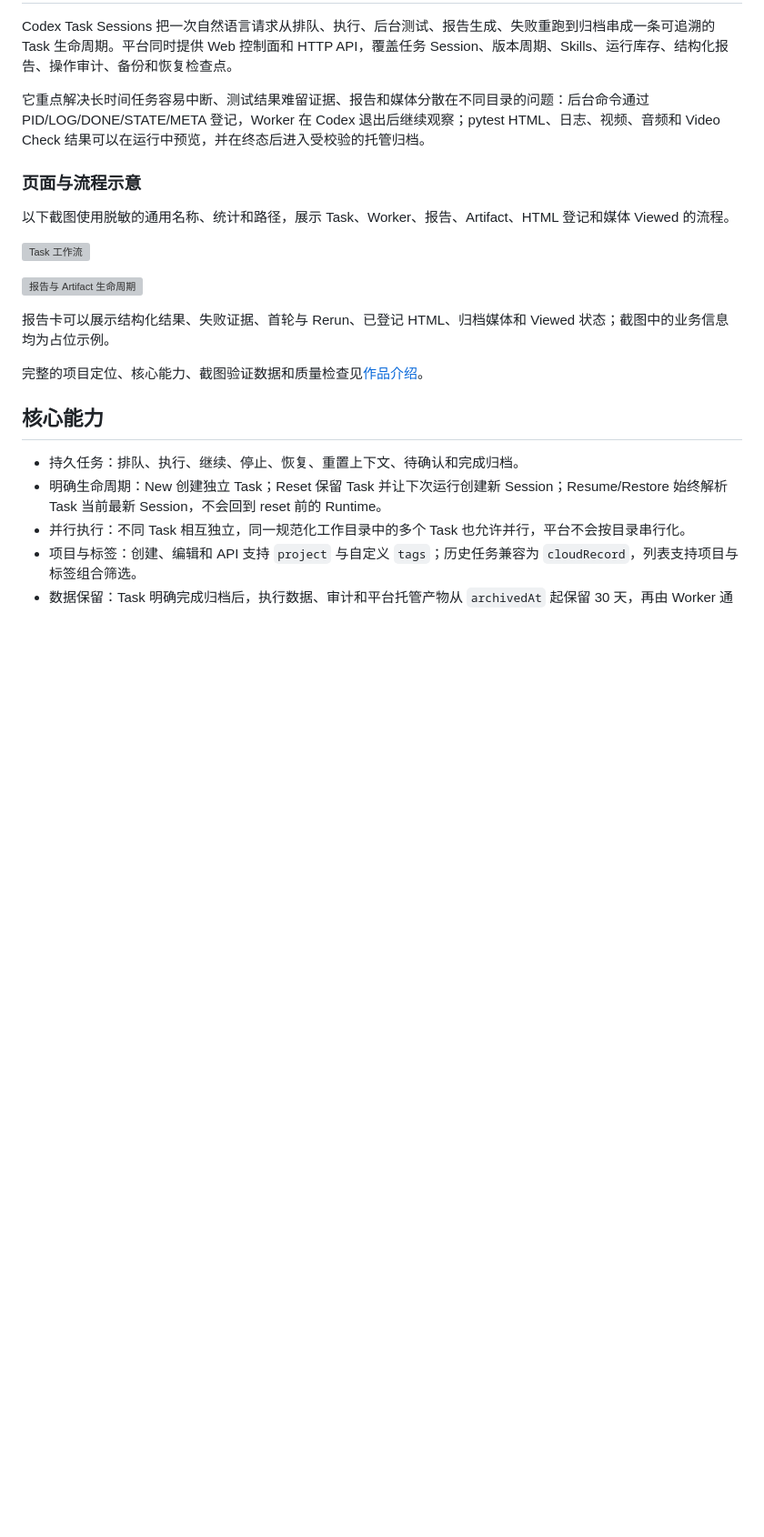
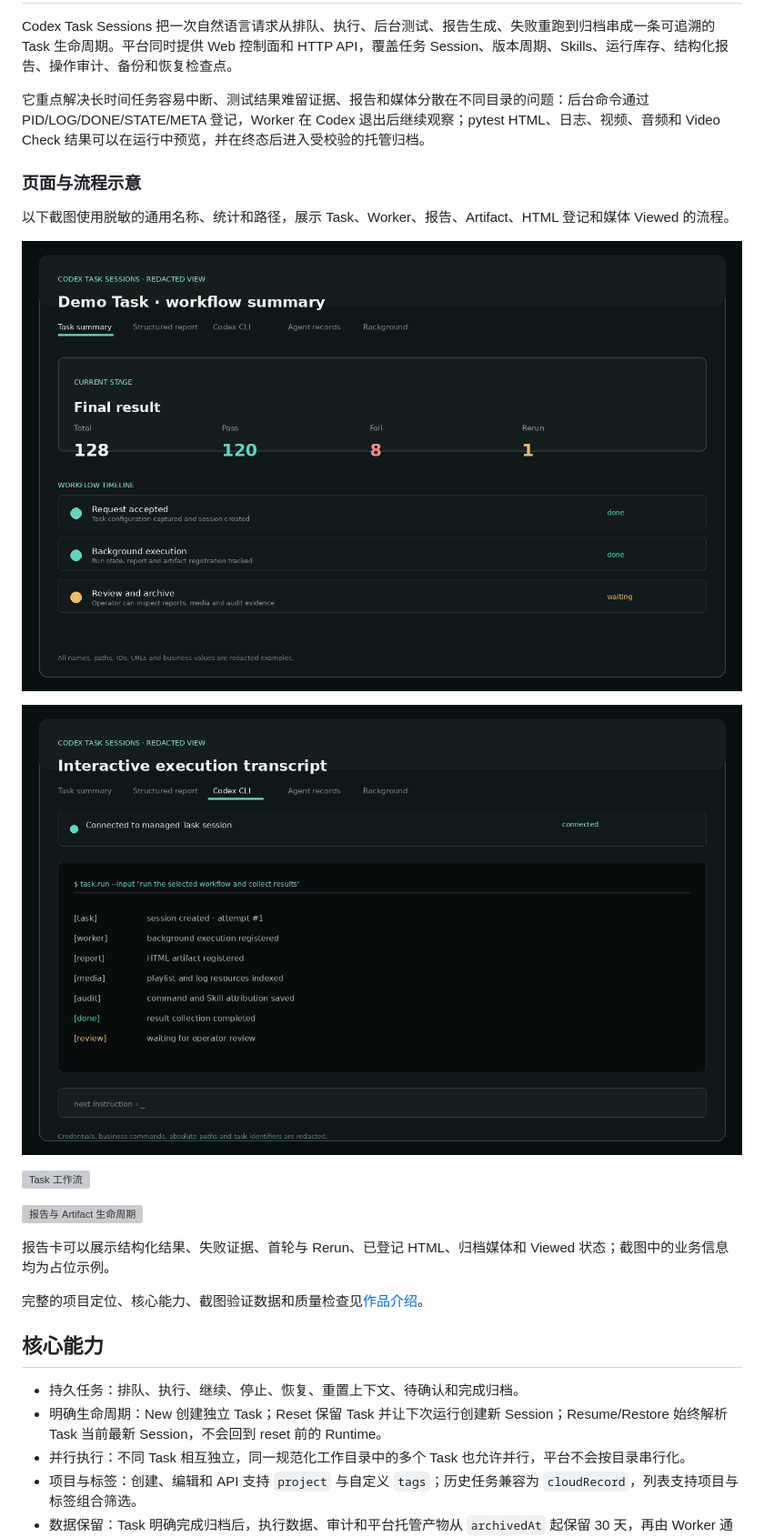
Before and after one commit to CAKCode/AI-action-record-management, a Markdown page: README.md, the part around the change. Shown: that part at 91% size. GitHub-like rendering; pictures changed too: docs/screenshots/task-codex-cli-redacted.png (added), docs/screenshots/task-summary-redacted.png (added); blank space fills up the shorter version; grey boxes are pictures that could not be loaded.

Commit message:
docs: add redacted summary and cli screenshots

```diff
--- a/README.md
+++ b/README.md
@@ -23,6 +23,10 @@ Codex Task Sessions 把一次自然语言请求从排队、执行、后台测试
 ### 页面与流程示意
 
 以下截图使用脱敏的通用名称、统计和路径，展示 Task、Worker、报告、Artifact、HTML 登记和媒体 Viewed 的流程。
+
+![任务摘要 Tab](docs/screenshots/task-summary-redacted.png)
+
+![Codex CLI Tab](docs/screenshots/task-codex-cli-redacted.png)
 
 ![Task 工作流](docs/screenshots/workflow-overview.svg)
 
```
Also changed, not shown: docs/PROJECT_SHOWCASE.md (+4 -0 lines).
